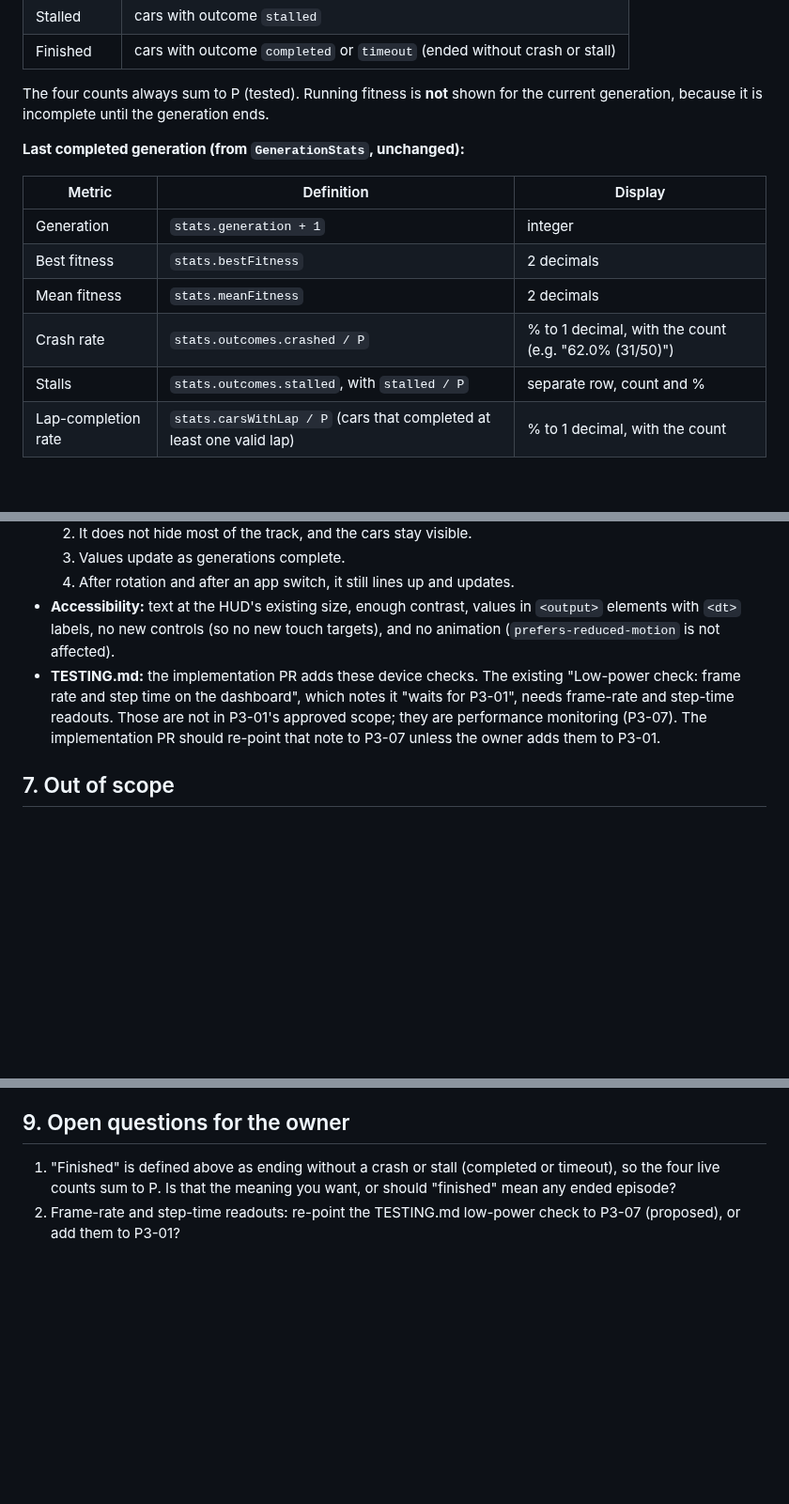
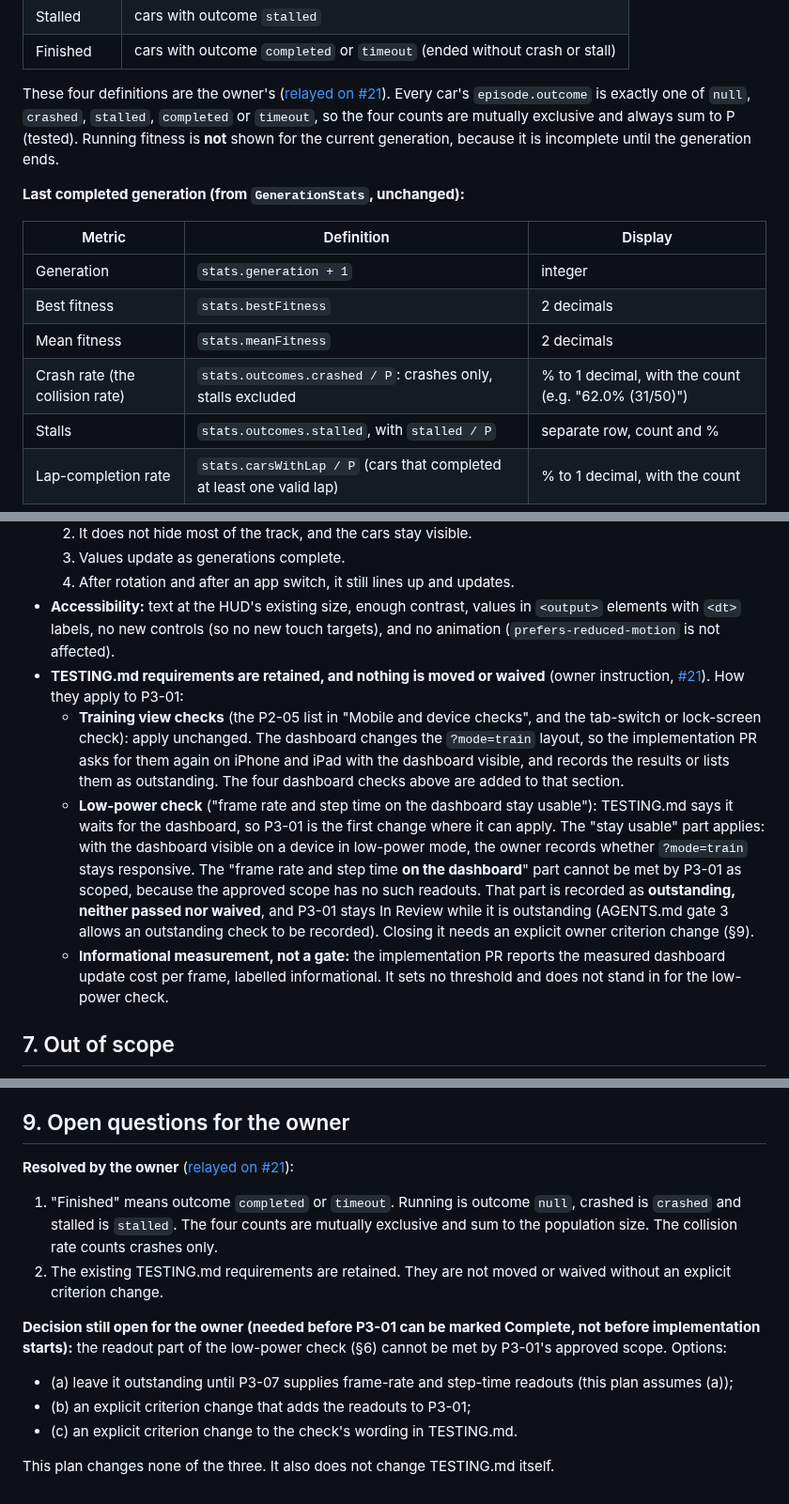
Before and after one commit to Harrisonxaph/Self-learning-Car-AI, a Markdown page: docs/plans/p3-01-plan.md, 3 parts joined by grey strips. Shown at 94% size. Drawn GitHub-style; blank space fills up the shorter version.

Commit message:
P3-01 plan: apply the owner's design choices and keep the TESTING.md requirements
Records the four mutually exclusive live counts (running = outcome null,
crashed, stalled, finished = completed or timeout) and the crash-only
collision rate as owner-specified. Retains the TESTING.md training-view and
low-power checks and explains how each applies to P3-01; the low-power
readouts stay outstanding rather than moved or waived. Documentation only.

Co-Authored-By: Claude Sonnet 5.5 <noreply@anthropic.com>
Claude-Session: https://claude.ai/code/session_01M3KNXUCQzPASuLLKkbvaV5

```diff
--- a/docs/plans/p3-01-plan.md
+++ b/docs/plans/p3-01-plan.md
@@ -49,7 +50,7 @@ P is the population size (`generation.cars.length`; 50 by default).
 | Stalled | cars with outcome `stalled` |
 | Finished | cars with outcome `completed` or `timeout` (ended without crash or stall) |
 
-The four counts always sum to P (tested). Running fitness is **not** shown for the current generation, because it is incomplete until the generation ends.
+These four definitions are the owner's ([relayed on #21](https://github.com/Harrisonxaph/Self-learning-Car-AI/issues/21#issuecomment-6713705745)). Every car's `episode.outcome` is exactly one of `null`, `crashed`, `stalled`, `completed` or `timeout`, so the four counts are mutually exclusive and always sum to P (tested). Running fitness is **not** shown for the current generation, because it is incomplete until the generation ends.
 
 **Last completed generation (from `GenerationStats`, unchanged):**
 
@@ -58,7 +59,7 @@ The four counts always sum to P (tested). Running fitness is **not** shown for t
 | Generation | `stats.generation + 1` | integer |
 | Best fitness | `stats.bestFitness` | 2 decimals |
 | Mean fitness | `stats.meanFitness` | 2 decimals |
-| Crash rate | `stats.outcomes.crashed / P` | % to 1 decimal, with the count (e.g. "62.0% (31/50)") |
+| Crash rate (the collision rate) | `stats.outcomes.crashed / P`: crashes only, stalls excluded | % to 1 decimal, with the count (e.g. "62.0% (31/50)") |
 | Stalls | `stats.outcomes.stalled`, with `stalled / P` | separate row, count and % |
 | Lap-completion rate | `stats.carsWithLap / P` (cars that completed at least one valid lap) | % to 1 decimal, with the count |
 
@@ -90,7 +91,10 @@ Before the first generation completes, every last-completed value shows "—", w
   3. Values update as generations complete.
   4. After rotation and after an app switch, it still lines up and updates.
 - **Accessibility:** text at the HUD's existing size, enough contrast, values in `<output>` elements with `<dt>` labels, no new controls (so no new touch targets), and no animation (`prefers-reduced-motion` is not affected).
-- **TESTING.md:** the implementation PR adds these device checks. The existing "Low-power check: frame rate and step time on the dashboard", which notes it "waits for P3-01", needs frame-rate and step-time readouts. Those are not in P3-01's approved scope; they are performance monitoring (P3-07). The implementation PR should re-point that note to P3-07 unless the owner adds them to P3-01.
+- **TESTING.md requirements are retained, and nothing is moved or waived** (owner instruction, [#21](https://github.com/Harrisonxaph/Self-learning-Car-AI/issues/21#issuecomment-6713705745)). How they apply to P3-01:
+  - **Training view checks** (the P2-05 list in "Mobile and device checks", and the tab-switch or lock-screen check): apply unchanged. The dashboard changes the `?mode=train` layout, so the implementation PR asks for them again on iPhone and iPad with the dashboard visible, and records the results or lists them as outstanding. The four dashboard checks above are added to that section.
+  - **Low-power check** ("frame rate and step time on the dashboard stay usable"): TESTING.md says it waits for the dashboard, so P3-01 is the first change where it can apply. The "stay usable" part applies: with the dashboard visible on a device in low-power mode, the owner records whether `?mode=train` stays responsive. The "frame rate and step time **on the dashboard**" part cannot be met by P3-01 as scoped, because the approved scope has no such readouts. That part is recorded as **outstanding, neither passed nor waived**, and P3-01 stays In Review while it is outstanding (AGENTS.md gate 3 allows an outstanding check to be recorded). Closing it needs an explicit owner criterion change (§9).
+  - **Informational measurement, not a gate:** the implementation PR reports the measured dashboard update cost per frame, labelled informational. It sets no threshold and does not stand in for the low-power check.
 
 ## 7. Out of scope
 
@@ -108,5 +112,14 @@ Before the first generation completes, every last-completed value shows "—", w
 
 ## 9. Open questions for the owner
 
-1. "Finished" is defined above as ending without a crash or stall (completed or timeout), so the four live counts sum to P. Is that the meaning you want, or should "finished" mean any ended episode?
-2. Frame-rate and step-time readouts: re-point the TESTING.md low-power check to P3-07 (proposed), or add them to P3-01?
+**Resolved by the owner** ([relayed on #21](https://github.com/Harrisonxaph/Self-learning-Car-AI/issues/21#issuecomment-6713705745)):
+
+1. "Finished" means outcome `completed` or `timeout`. Running is outcome `null`, crashed is `crashed` and stalled is `stalled`. The four counts are mutually exclusive and sum to the population size. The collision rate counts crashes only.
+2. The existing TESTING.md requirements are retained. They are not moved or waived without an explicit criterion change.
+
+**Decision still open for the owner (needed before P3-01 can be marked Complete, not before implementation starts):** the readout part of the low-power check (§6) cannot be met by P3-01's approved scope. Options:
+- (a) leave it outstanding until P3-07 supplies frame-rate and step-time readouts (this plan assumes (a));
+- (b) an explicit criterion change that adds the readouts to P3-01;
+- (c) an explicit criterion change to the check's wording in TESTING.md.
+
+This plan changes none of the three. It also does not change TESTING.md itself.
```
Also changed, not shown: other parts of docs/plans/p3-01-plan.md (+1 -0 lines), docs/ROADMAP.md (+1 -1 lines).
